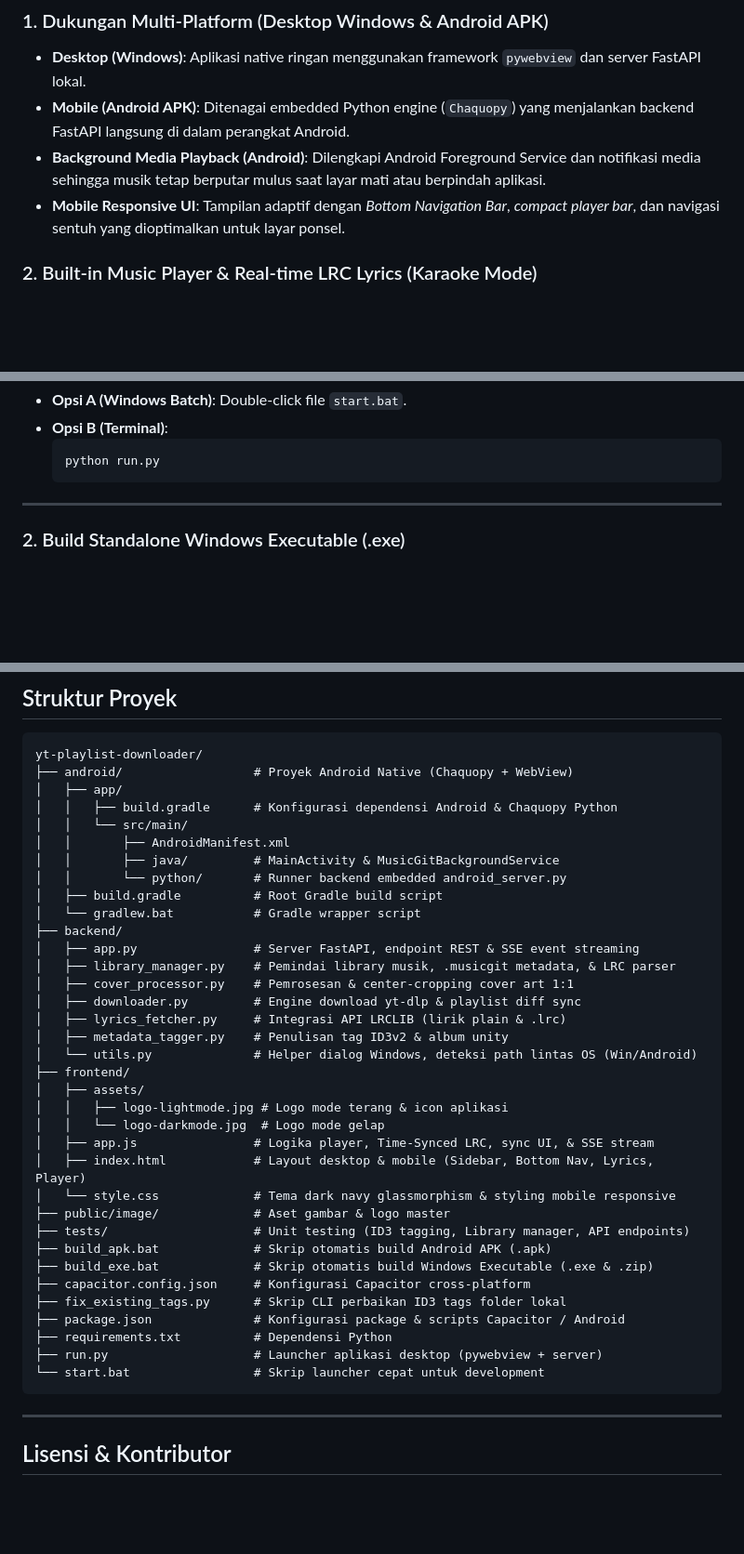
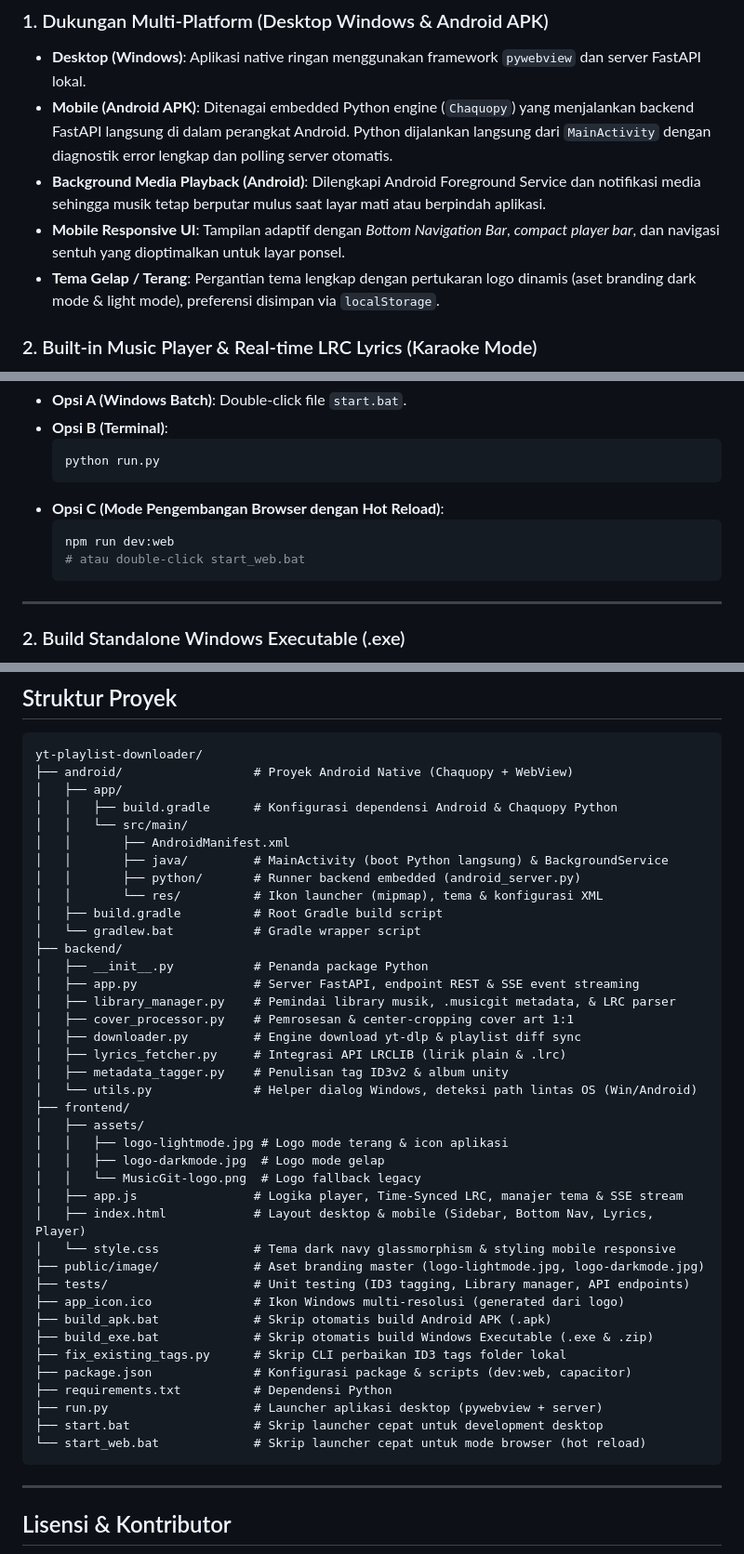
Before and after one commit to NaufalPratomo/yt-playlist-downloader, a Markdown page: README.id.md, 3 parts joined by grey strips. Shown at 93% size. Rendered like a GitHub page; blank space fills up the shorter version.

Commit message:
docs: update documentation with light/dark theme features, browser dev mode instructions, and file structure changes

````diff
--- a/README.id.md
+++ b/README.id.md
@@ -43,9 +45,10 @@ MusicGit memperlakukan **YouTube Playlist** seperti *Remote Repository* dan fold
 
 ### 1. Dukungan Multi-Platform (Desktop Windows & Android APK)
 - **Desktop (Windows)**: Aplikasi native ringan menggunakan framework `pywebview` dan server FastAPI lokal.
-- **Mobile (Android APK)**: Ditenagai embedded Python engine (`Chaquopy`) yang menjalankan backend FastAPI langsung di dalam perangkat Android.
+- **Mobile (Android APK)**: Ditenagai embedded Python engine (`Chaquopy`) yang menjalankan backend FastAPI langsung di dalam perangkat Android. Python dijalankan langsung dari `MainActivity` dengan diagnostik error lengkap dan polling server otomatis.
 - **Background Media Playback (Android)**: Dilengkapi Android Foreground Service dan notifikasi media sehingga musik tetap berputar mulus saat layar mati atau berpindah aplikasi.
 - **Mobile Responsive UI**: Tampilan adaptif dengan *Bottom Navigation Bar*, *compact player bar*, dan navigasi sentuh yang dioptimalkan untuk layar ponsel.
+- **Tema Gelap / Terang**: Pergantian tema lengkap dengan pertukaran logo dinamis (aset branding dark mode & light mode), preferensi disimpan via `localStorage`.
 
 ### 2. Built-in Music Player & Real-time LRC Lyrics (Karaoke Mode)
 - Pemutar musik persisten dengan kontrol lengkap: *Play/Pause, Next, Previous, Shuffle, Repeat (All / One / Off), Timeline Seekbar, Volume Booster*.
@@ -97,6 +100,11 @@ pip install -r requirements.txt
   ```bash
   python run.py
   ```
+- **Opsi C (Mode Pengembangan Browser dengan Hot Reload)**:
+  ```bash
+  npm run dev:web
+  # atau double-click start_web.bat
+  ```
 
 ---
 
@@ -141,11 +149,13 @@ yt-playlist-downloader/
 │   │   ├── build.gradle      # Konfigurasi dependensi Android & Chaquopy Python
 │   │   └── src/main/
 │   │       ├── AndroidManifest.xml
-│   │       ├── java/         # MainActivity & MusicGitBackgroundService
-│   │       └── python/       # Runner backend embedded android_server.py
+│   │       ├── java/         # MainActivity (boot Python langsung) & BackgroundService
+│   │       ├── python/       # Runner backend embedded (android_server.py)
+│   │       └── res/          # Ikon launcher (mipmap), tema & konfigurasi XML
 │   ├── build.gradle          # Root Gradle build script
 │   └── gradlew.bat           # Gradle wrapper script
 ├── backend/
+│   ├── __init__.py           # Penanda package Python
 │   ├── app.py                # Server FastAPI, endpoint REST & SSE event streaming
 │   ├── library_manager.py    # Pemindai library musik, .musicgit metadata, & LRC parser
 │   ├── cover_processor.py    # Pemrosesan & center-cropping cover art 1:1
@@ -156,20 +166,22 @@ yt-playlist-downloader/
 ├── frontend/
 │   ├── assets/
 │   │   ├── logo-lightmode.jpg # Logo mode terang & icon aplikasi
-│   │   └── logo-darkmode.jpg  # Logo mode gelap
-│   ├── app.js                # Logika player, Time-Synced LRC, sync UI, & SSE stream
+│   │   ├── logo-darkmode.jpg  # Logo mode gelap
+│   │   └── MusicGit-logo.png  # Logo fallback legacy
+│   ├── app.js                # Logika player, Time-Synced LRC, manajer tema & SSE stream
 │   ├── index.html            # Layout desktop & mobile (Sidebar, Bottom Nav, Lyrics, Player)
 │   └── style.css             # Tema dark navy glassmorphism & styling mobile responsive
-├── public/image/             # Aset gambar & logo master
+├── public/image/             # Aset branding master (logo-lightmode.jpg, logo-darkmode.jpg)
 ├── tests/                    # Unit testing (ID3 tagging, Library manager, API endpoints)
+├── app_icon.ico              # Ikon Windows multi-resolusi (generated dari logo)
 ├── build_apk.bat             # Skrip otomatis build Android APK (.apk)
 ├── build_exe.bat             # Skrip otomatis build Windows Executable (.exe & .zip)
-├── capacitor.config.json     # Konfigurasi Capacitor cross-platform
 ├── fix_existing_tags.py      # Skrip CLI perbaikan ID3 tags folder lokal
-├── package.json              # Konfigurasi package & scripts Capacitor / Android
+├── package.json              # Konfigurasi package & scripts (dev:web, capacitor)
 ├── requirements.txt          # Dependensi Python
 ├── run.py                    # Launcher aplikasi desktop (pywebview + server)
-└── start.bat                 # Skrip launcher cepat untuk development
+├── start.bat                 # Skrip launcher cepat untuk development desktop
+└── start_web.bat             # Skrip launcher cepat untuk mode browser (hot reload)
 ```
 
 ---
````
Also changed, not shown: other parts of README.id.md (+2 -0 lines), README.md (+22 -10 lines).
